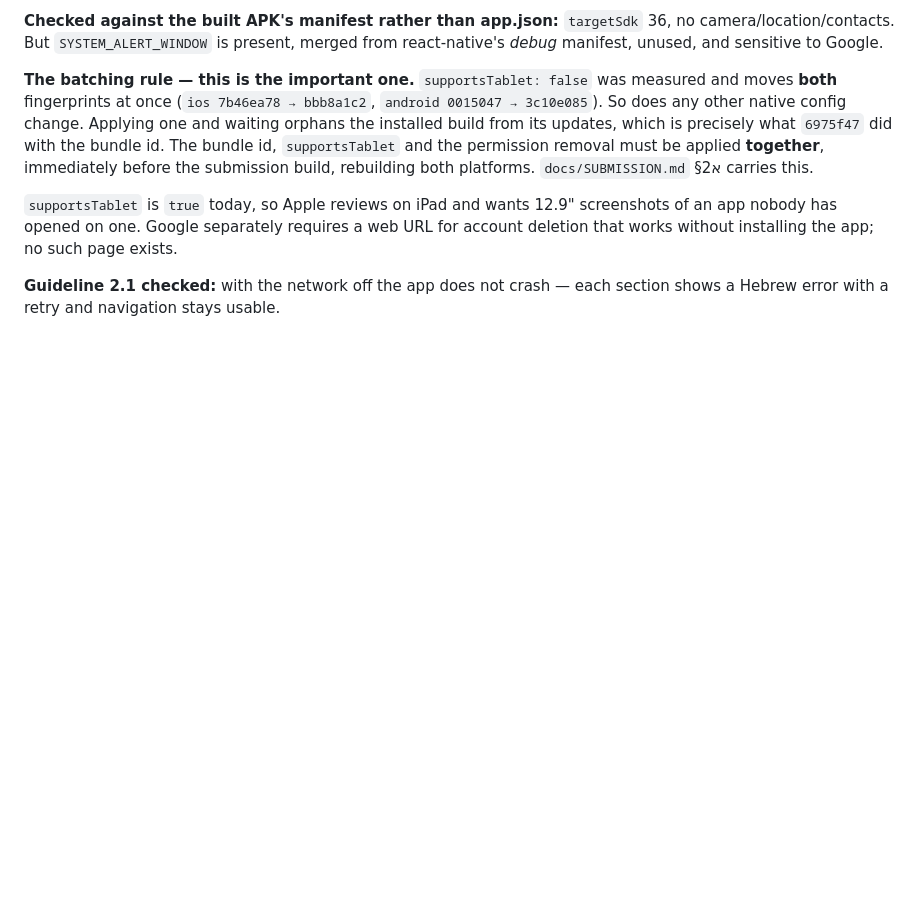
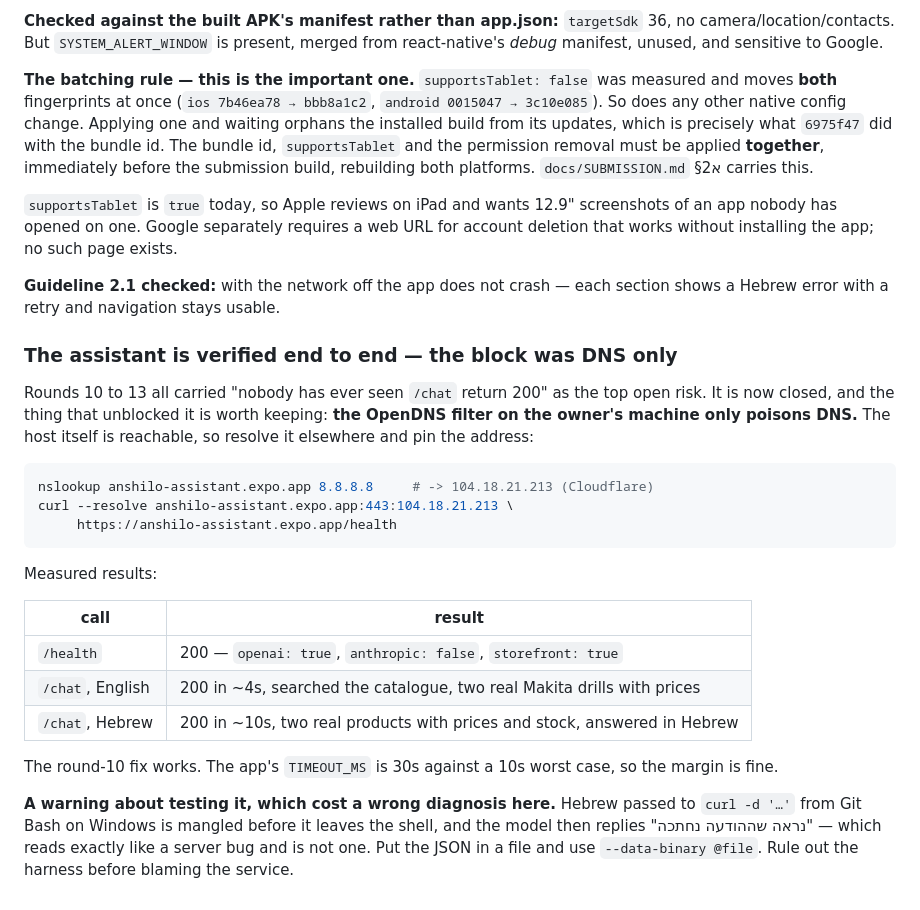
Before and after one commit to 4M-Defense/anshilo.com, a Markdown page: HANDOFF.md, the part around one of its changes. Rendered like a GitHub page; blank space fills up the shorter version.

Commit message:
Verify the assistant end to end; the block was DNS poisoning, not the host
Rounds 10 through 13 all carried "nobody has ever seen /chat return 200"
as the top open review risk, on the belief that the host was unreachable.
It is reachable. The OpenDNS filter on the owner's machine only poisons
the name -- resolving against 8.8.8.8 and pinning the address with
curl --resolve gets straight through to Cloudflare.

So the round-10 fix is confirmed rather than assumed. /health returns 200
with the OpenAI key and storefront token present. An English question
returns 200 in about four seconds having actually searched the catalogue,
with two real Makita drills and their prices. A Hebrew question returns
200 in about ten seconds with two products, prices and stock. The app
allows 30 seconds, so the margin is fine and nothing needs changing.

One trap recorded because it produced a wrong diagnosis on the way: Hebrew
passed to curl -d '...' from Git Bash on Windows is mangled before it
leaves the shell, and the model answers "נראה שההודעה נחתכה", which reads
exactly like a server bug. Send the JSON as a file with --data-binary.

Co-Authored-By: Claude Opus 5 (1M context) <noreply@anthropic.com>
Claude-Session: https://claude.ai/code/session_01GyQShyn7FxcVbddJqrH9x3

````diff
--- a/HANDOFF.md
+++ b/HANDOFF.md
@@ -1219,3 +1219,35 @@ the app; no such page exists.
 **Guideline 2.1 checked:** with the network off the app does not crash —
 each section shows a Hebrew error with a retry and navigation stays
 usable.
+
+### The assistant is verified end to end — the block was DNS only
+
+Rounds 10 to 13 all carried "nobody has ever seen `/chat` return 200" as
+the top open risk. It is now closed, and the thing that unblocked it is
+worth keeping: **the OpenDNS filter on the owner's machine only poisons
+DNS.** The host itself is reachable, so resolve it elsewhere and pin the
+address:
+
+```bash
+nslookup anshilo-assistant.expo.app 8.8.8.8     # -> 104.18.21.213 (Cloudflare)
+curl --resolve anshilo-assistant.expo.app:443:104.18.21.213 \
+     https://anshilo-assistant.expo.app/health
+```
+
+Measured results:
+
+| call | result |
+|---|---|
+| `/health` | 200 — `openai: true`, `anthropic: false`, `storefront: true` |
+| `/chat`, English | 200 in ~4s, searched the catalogue, two real Makita drills with prices |
+| `/chat`, Hebrew | 200 in ~10s, two real products with prices and stock, answered in Hebrew |
+
+The round-10 fix works. The app's `TIMEOUT_MS` is 30s against a 10s worst
+case, so the margin is fine.
+
+**A warning about testing it, which cost a wrong diagnosis here.** Hebrew
+passed to `curl -d '…'` from Git Bash on Windows is mangled before it
+leaves the shell, and the model then replies "נראה שההודעה נחתכה" — which
+reads exactly like a server bug and is not one. Put the JSON in a file
+and use `--data-binary @file`. Rule out the harness before blaming the
+service.
````
Also changed, not shown: other parts of HANDOFF.md (+1 -1 lines), docs/SUBMISSION.md (+7 -4 lines).
